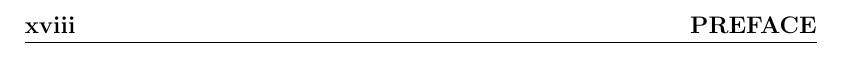
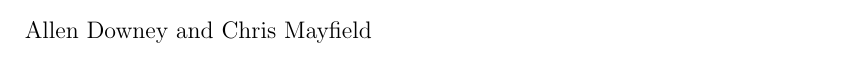
Before and after one commit to ChrisMayfield/ThinkJava2, a LaTeX thesis (thinkjava.tex, which reads ch00.tex): part of page 18 of 292, cut at the place of the change. Compiled offline with pdfLaTeX; a LaTeX package or settings file that is missing is left out.

Commit message:
fix page boundary

```diff
--- a/ch00.tex
+++ b/ch00.tex
@@ -185,4 +185,8 @@ Many students have given exceptional feedback, including Ian Staton, Tanner Wern
 
 Other contributors who found one or more typos: Stijn Debrouwere, Guy Driesen, Andai Velican, Chris Kuszmaul, Daniel Kurikesu, Josh Donath, Rens Findhammer, Elisa Abedrapo, Yousef BaAfif, Bruce Hill, Matt Underwood, Isaac Sultan, Dan Rice, Robert Beard, Daniel Pierce, Michael Giftthaler, Min Zeng, and Markus Geuss.
 
+%\medskip
+
 If you have additional comments or ideas about the text, please send them to: \href{mailto:feedback@greenteapress.com}{\tt feedback@greenteapress.com}.
+
+Allen Downey and Chris Mayfield
```
